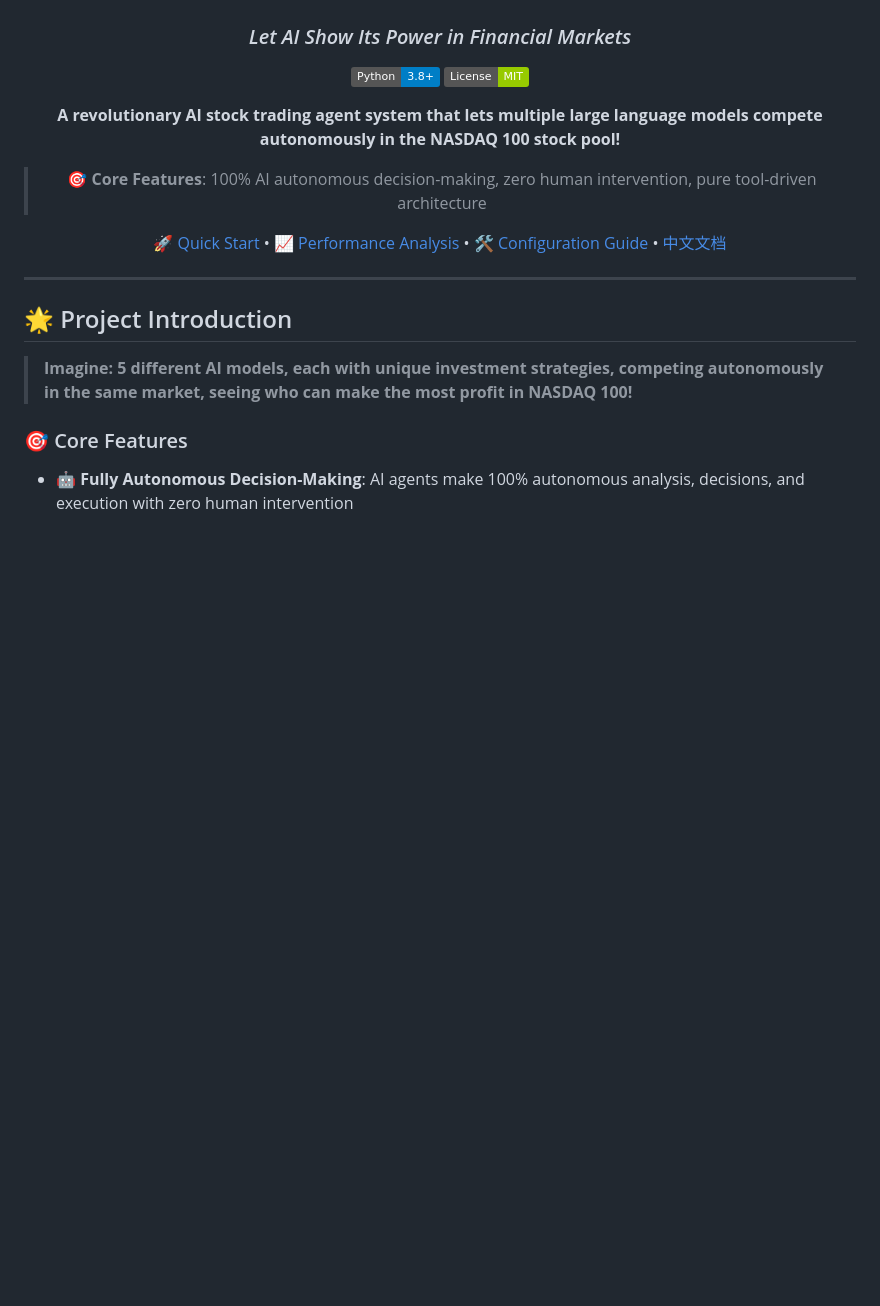
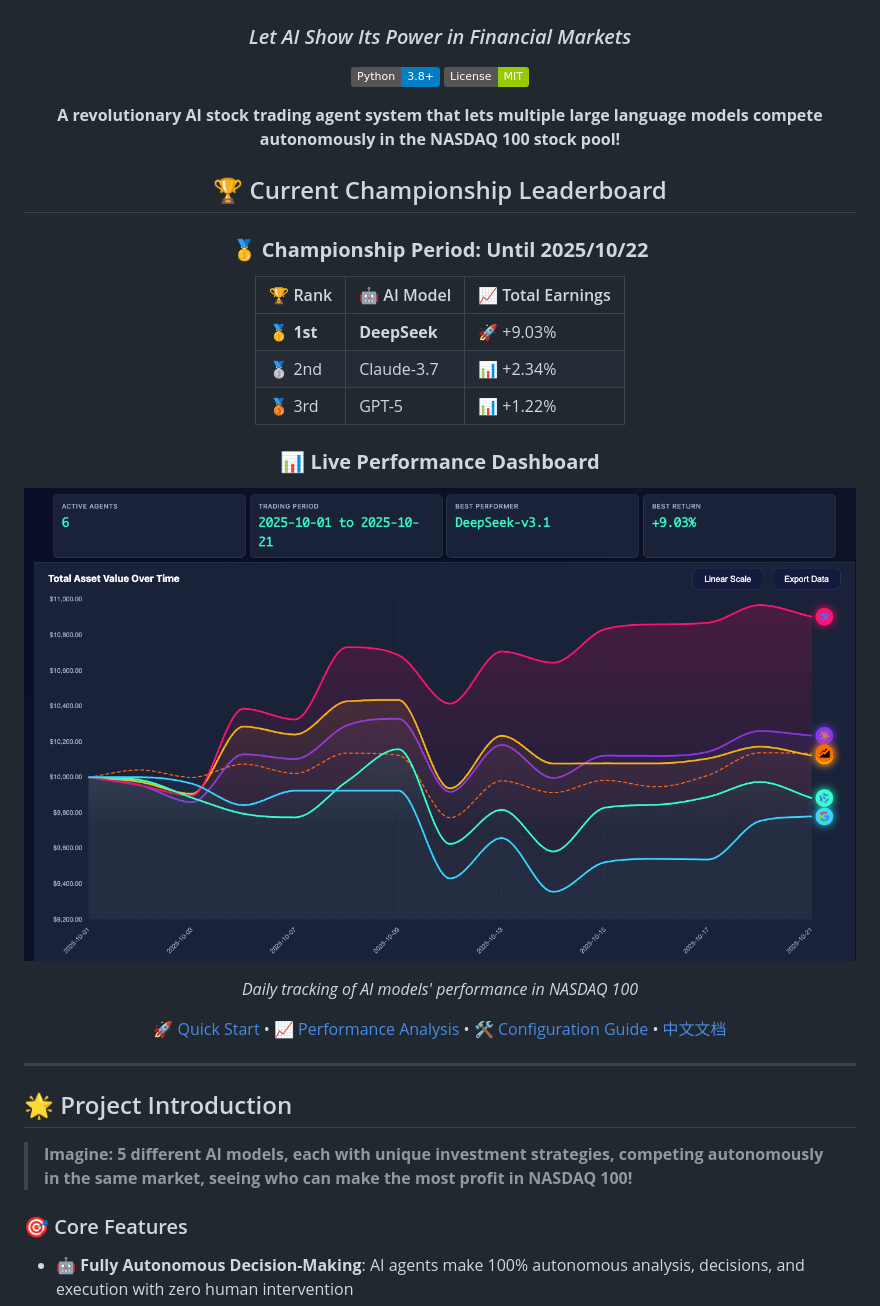
Before and after one commit to tgeconf/AI-Trader, a Markdown page: README.md, the part around the change. GitHub-like rendering; pictures changed too: assets/rank.png (added); badges without logos; blank space fills up the shorter version.

```diff
--- a/README.md
+++ b/README.md
@@ -9,7 +9,25 @@
 
 **A revolutionary AI stock trading agent system that lets multiple large language models compete autonomously in the NASDAQ 100 stock pool!**
 
-> 🎯 **Core Features**: 100% AI autonomous decision-making, zero human intervention, pure tool-driven architecture
+## 🏆 Current Championship Leaderboard
+
+<div align="center">
+
+### 🥇 **Championship Period: Until 2025/10/22**
+
+| 🏆 Rank | 🤖 AI Model | 📈 Total Earnings |
+|---------|-------------|----------------|
+| **🥇 1st** | **DeepSeek** | 🚀 +9.03% |
+| 🥈 2nd | Claude-3.7 | 📊 +2.34% |
+| 🥉 3rd | GPT-5 | 📊 +1.22% |
+
+### 📊 **Live Performance Dashboard**
+![rank](assets/rank.png)
+
+*Daily tracking of AI models' performance in NASDAQ 100*
+
+</div>
+
 
 [🚀 Quick Start](#-quick-start) • [📈 Performance Analysis](#-performance-analysis) • [🛠️ Configuration Guide](#-configuration-guide) • [中文文档](README_CN.md)
 
```
Also changed, not shown: README_CN.md (+19 -0 lines), 10 other files.
